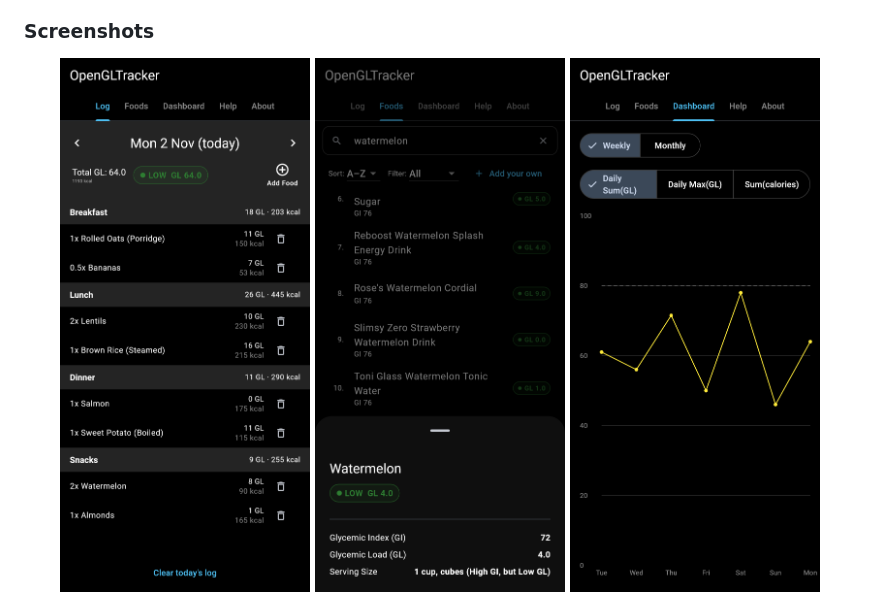
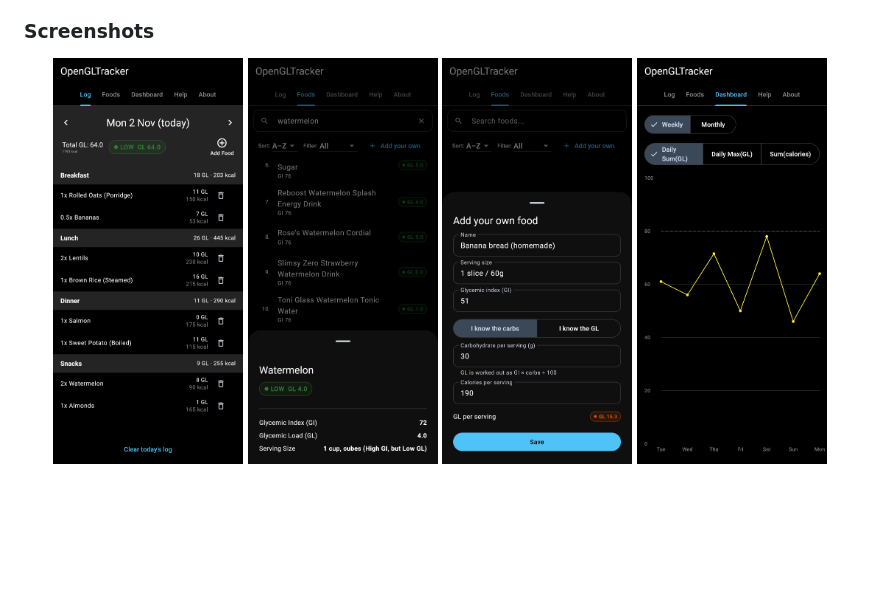
Before and after one commit to riazhassan-za/opengltracker, a Markdown page: README.md, the part around the change. Rendered like a GitHub page; pictures changed too: docs/screenshots/add-food.png (added); blank space fills up the shorter version.

Commit message:
docs: add a screenshot of the add-your-own-food form
Co-Authored-By: Claude Opus 5.5 <noreply@anthropic.com>

```diff
--- a/README.md
+++ b/README.md
@@ -26,9 +26,10 @@ As a secondary feature, the app also adds up **calories** per meal and per day.
 ### Screenshots
 
 <p align="center">
-  <img src="docs/screenshots/log.png" width="250" alt="Daily log with GL and calorie totals per meal and for the day">
-  <img src="docs/screenshots/food-detail.png" width="250" alt="Watermelon: high GI (72) but low GL (4) per serving">
-  <img src="docs/screenshots/dashboard.png" width="250" alt="Dashboard charting daily total GL over the week">
+  <img src="docs/screenshots/log.png" width="190" alt="Daily log with GL and calorie totals per meal and for the day">
+  <img src="docs/screenshots/food-detail.png" width="190" alt="Watermelon: high GI (72) but low GL (4) per serving">
+  <img src="docs/screenshots/add-food.png" width="190" alt="Adding your own food: GI 51 and 30 g of carbs give a GL of 15.3">
+  <img src="docs/screenshots/dashboard.png" width="190" alt="Dashboard charting daily total GL over the week">
 </p>
 
 <p align="center">
```
Also changed, not shown: 1 other file.
